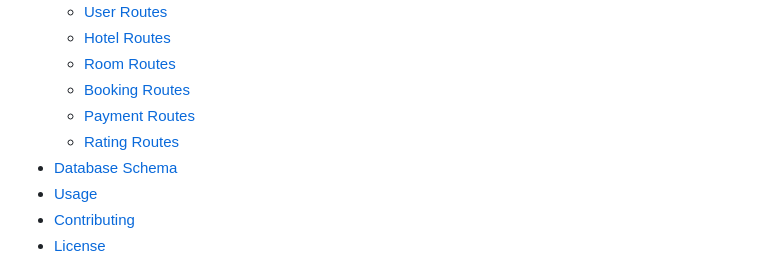
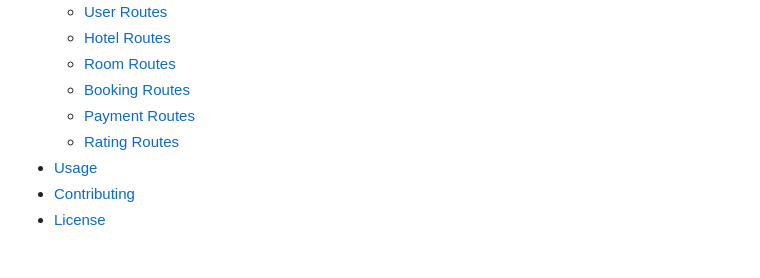
Before and after one commit to Ishwor-stha/hotel, a Markdown page: README.md, the part around the change. GitHub-like rendering.

```diff
--- a/README.md
+++ b/README.md
@@ -15,7 +15,6 @@ A Node.js-based hotel booking system with Express, MySQL, and eSewa payment inte
   - [Booking Routes](#booking-routes)
   - [Payment Routes](#payment-routes)
   - [Rating Routes](#rating-routes)
-- [Database Schema](#database-schema)
 - [Usage](#usage)
 - [Contributing](#contributing)
 - [License](#license)
```
